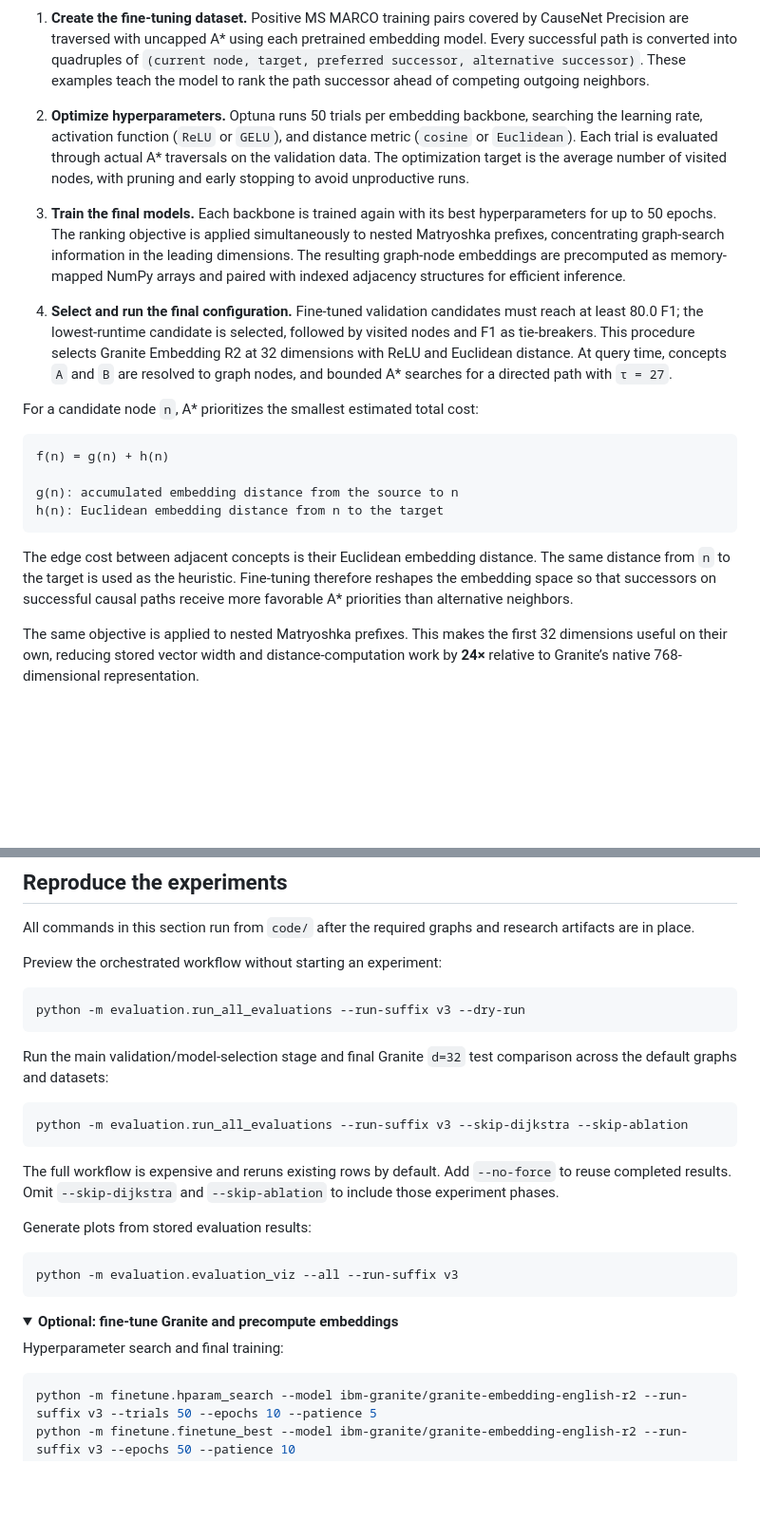
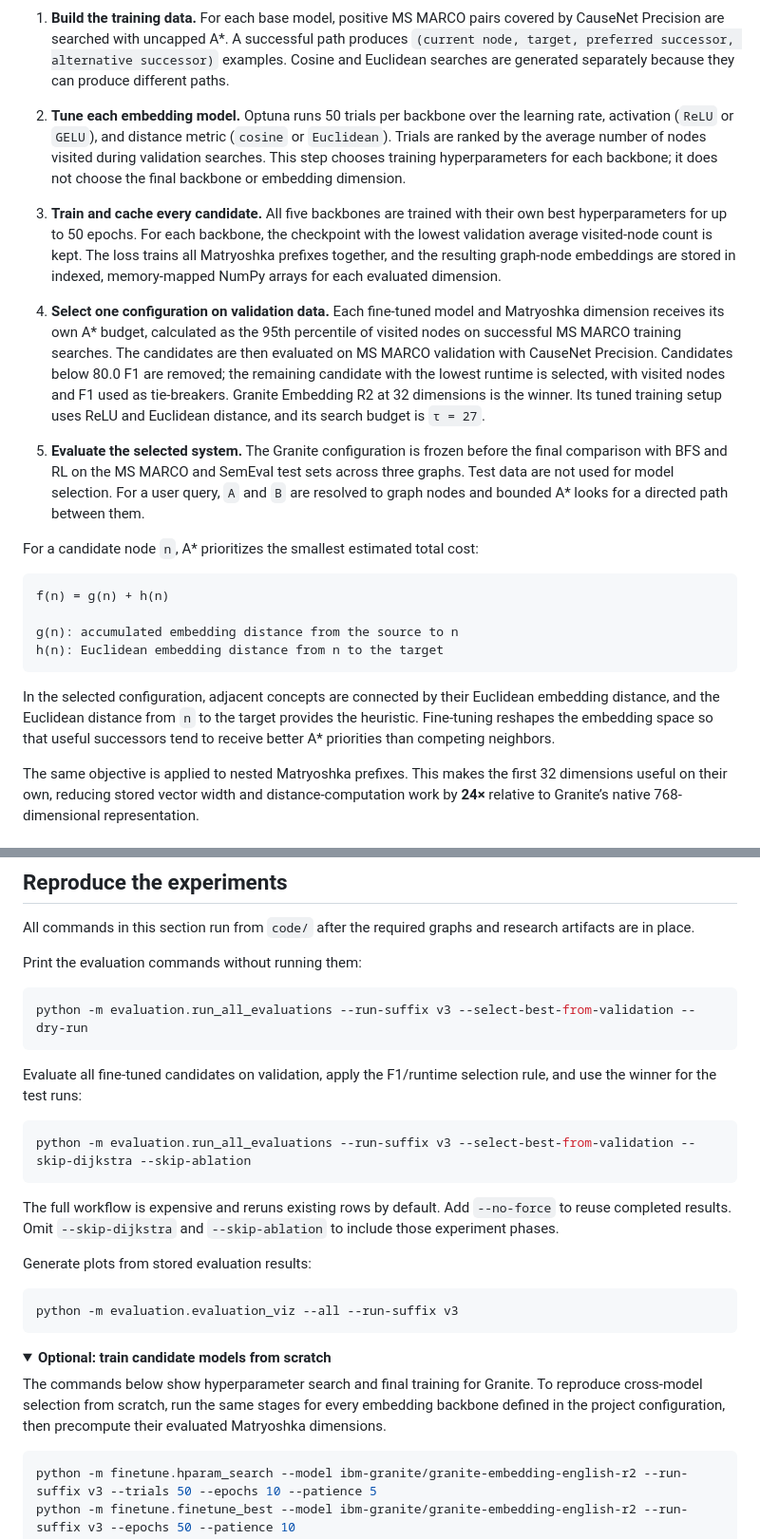
Before and after one commit to AshkanKiafard/thesis, a Markdown page: README.md, 2 parts joined by grey strips. Shown at 95% size. Drawn GitHub-style; folded sections open; blank space fills up the shorter version.

````diff
--- a/README.md
+++ b/README.md
@@ -52,13 +57,15 @@ flowchart TB
   end
 ```
 
-1. **Create the fine-tuning dataset.** Positive MS MARCO training pairs covered by CauseNet Precision are traversed with uncapped A* using each pretrained embedding model. Every successful path is converted into quadruples of `(current node, target, preferred successor, alternative successor)`. These examples teach the model to rank the path successor ahead of competing outgoing neighbors.
+1. **Build the training data.** For each base model, positive MS MARCO pairs covered by CauseNet Precision are searched with uncapped A*. A successful path produces `(current node, target, preferred successor, alternative successor)` examples. Cosine and Euclidean searches are generated separately because they can produce different paths.
 
-2. **Optimize hyperparameters.** Optuna runs 50 trials per embedding backbone, searching the learning rate, activation function (`ReLU` or `GELU`), and distance metric (`cosine` or `Euclidean`). Each trial is evaluated through actual A* traversals on the validation data. The optimization target is the average number of visited nodes, with pruning and early stopping to avoid unproductive runs.
+2. **Tune each embedding model.** Optuna runs 50 trials per backbone over the learning rate, activation (`ReLU` or `GELU`), and distance metric (`cosine` or `Euclidean`). Trials are ranked by the average number of nodes visited during validation searches. This step chooses training hyperparameters for each backbone; it does not choose the final backbone or embedding dimension.
 
-3. **Train the final models.** Each backbone is trained again with its best hyperparameters for up to 50 epochs. The ranking objective is applied simultaneously to nested Matryoshka prefixes, concentrating graph-search information in the leading dimensions. The resulting graph-node embeddings are precomputed as memory-mapped NumPy arrays and paired with indexed adjacency structures for efficient inference.
+3. **Train and cache every candidate.** All five backbones are trained with their own best hyperparameters for up to 50 epochs. For each backbone, the checkpoint with the lowest validation average visited-node count is kept. The loss trains all Matryoshka prefixes together, and the resulting graph-node embeddings are stored in indexed, memory-mapped NumPy arrays for each evaluated dimension.
 
-4. **Select and run the final configuration.** Fine-tuned validation candidates must reach at least 80.0 F1; the lowest-runtime candidate is selected, followed by visited nodes and F1 as tie-breakers. This procedure selects Granite Embedding R2 at 32 dimensions with ReLU and Euclidean distance. At query time, concepts `A` and `B` are resolved to graph nodes, and bounded A* searches for a directed path with `τ = 27`.
+4. **Select one configuration on validation data.** Each fine-tuned model and Matryoshka dimension receives its own A* budget, calculated as the 95th percentile of visited nodes on successful MS MARCO training searches. The candidates are then evaluated on MS MARCO validation with CauseNet Precision. Candidates below 80.0 F1 are removed; the remaining candidate with the lowest runtime is selected, with visited nodes and F1 used as tie-breakers. Granite Embedding R2 at 32 dimensions is the winner. Its tuned training setup uses ReLU and Euclidean distance, and its search budget is `τ = 27`.
+
+5. **Evaluate the selected system.** The Granite configuration is frozen before the final comparison with BFS and RL on the MS MARCO and SemEval test sets across three graphs. Test data are not used for model selection. For a user query, `A` and `B` are resolved to graph nodes and bounded A* looks for a directed path between them.
 
 For a candidate node `n`, A* prioritizes the smallest estimated total cost:
 
@@ -69,7 +76,7 @@ g(n): accumulated embedding distance from the source to n
 h(n): Euclidean embedding distance from n to the target
 ```
 
-The edge cost between adjacent concepts is their Euclidean embedding distance. The same distance from `n` to the target is used as the heuristic. Fine-tuning therefore reshapes the embedding space so that successors on successful causal paths receive more favorable A* priorities than alternative neighbors.
+In the selected configuration, adjacent concepts are connected by their Euclidean embedding distance, and the Euclidean distance from `n` to the target provides the heuristic. Fine-tuning reshapes the embedding space so that useful successors tend to receive better A* priorities than competing neighbors.
 
 The same objective is applied to nested Matryoshka prefixes. This makes the first 32 dimensions useful on their own, reducing stored vector width and distance-computation work by **24×** relative to Granite’s native 768-dimensional representation.
 
@@ -222,16 +233,16 @@ This writes `data/graphs/Lexical_Cause_Effect_Graph.filtered.txt`. The binary ca
 
 All commands in this section run from `code/` after the required graphs and research artifacts are in place.
 
-Preview the orchestrated workflow without starting an experiment:
+Print the evaluation commands without running them:
 
 ```powershell
-python -m evaluation.run_all_evaluations --run-suffix v3 --dry-run
+python -m evaluation.run_all_evaluations --run-suffix v3 --select-best-from-validation --dry-run
 ```
 
-Run the main validation/model-selection stage and final Granite `d=32` test comparison across the default graphs and datasets:
+Evaluate all fine-tuned candidates on validation, apply the F1/runtime selection rule, and use the winner for the test runs:
 
 ```powershell
-python -m evaluation.run_all_evaluations --run-suffix v3 --skip-dijkstra --skip-ablation
+python -m evaluation.run_all_evaluations --run-suffix v3 --select-best-from-validation --skip-dijkstra --skip-ablation
 ```
 
 The full workflow is expensive and reruns existing rows by default. Add `--no-force` to reuse completed results. Omit `--skip-dijkstra` and `--skip-ablation` to include those experiment phases.
@@ -243,9 +254,9 @@ python -m evaluation.evaluation_viz --all --run-suffix v3
 ```
 
 <details>
-<summary><strong>Optional: fine-tune Granite and precompute embeddings</strong></summary>
+<summary><strong>Optional: train candidate models from scratch</strong></summary>
 
-Hyperparameter search and final training:
+The commands below show hyperparameter search and final training for Granite. To reproduce cross-model selection from scratch, run the same stages for every embedding backbone defined in the project configuration, then precompute their evaluated Matryoshka dimensions.
 
 ```powershell
 python -m finetune.hparam_search --model ibm-granite/granite-embedding-english-r2 --run-suffix v3 --trials 50 --epochs 10 --patience 5
````
Also changed, not shown: other parts of README.md (+67 -65 lines).
